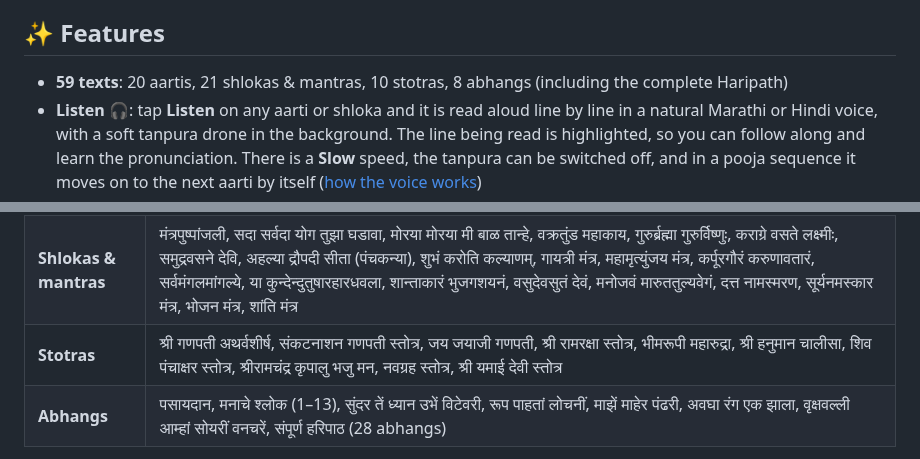
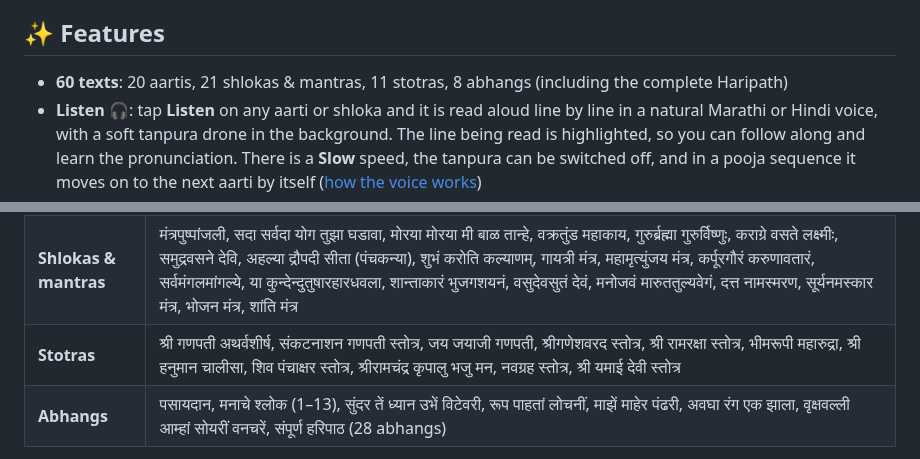
Before and after one commit to nilkanth01/aarti-sangrah, a Markdown page: README.md, 2 parts joined by grey strips. GitHub-like rendering.

Commit message:
Add श्रीगणेशवरद स्तोत्र (Varad stotra) with natural voice
All 52 ovis and the closing lines. Verse 1 was confirmed by the user; the rest
is from the source the user pointed to, with obvious typing mistakes fixed.
Content version 5 (60 texts).

Co-Authored-By: Claude Opus 5.5 <noreply@anthropic.com>

```diff
--- a/README.md
+++ b/README.md
@@ -53,7 +53,7 @@ switch. It can be kept on the home screen like a normal app and works offline af
 
 ## ✨ Features
 
-- **59 texts**: 20 aartis, 21 shlokas & mantras, 10 stotras, 8 abhangs (including the complete Haripath)
+- **60 texts**: 20 aartis, 21 shlokas & mantras, 11 stotras, 8 abhangs (including the complete Haripath)
 - **Listen 🎧**: tap **Listen** on any aarti or shloka and it is read aloud line by line in a natural
   Marathi or Hindi voice, with a soft tanpura drone in the background. The line being read is highlighted, so you can follow along
   and learn the pronunciation. There is a **Slow** speed, the tanpura can be switched off, and in a
@@ -79,7 +79,7 @@ switch. It can be kept on the home screen like a normal app and works offline af
 |---|---|
 | **Aartis** | सुखकर्ता दुःखहर्ता, शेंदुर लाल चढायो, जय गणेश जय गणेश देवा, दुर्गे दुर्घट भारी, लवथवती विक्राळा, युगे अठ्ठावीस विटेवरी उभा, येई हो विठ्ठले, त्रिगुणात्मक त्रैमूर्ती, ऐसा येई बा दत्ता दिगंबरा, आरती ज्ञानराजा, आरती तुकारामा, उत्कट साधुनि शिळा, सत्राणें उड्डाणें, ओवाळूं आरती मदनगोपाळा, आरती साईबाबा, शिर्डी माझें पंढरपूर, जय जय सत्चित्स्वरूपा, ॐ जय जगदीश हरे, ॐ जय लक्ष्मीरमणा (सत्यनारायण), घालीन लोटांगण |
 | **Shlokas & mantras** | मंत्रपुष्पांजली, सदा सर्वदा योग तुझा घडावा, मोरया मोरया मी बाळ तान्हे, वक्रतुंड महाकाय, गुरुर्ब्रह्मा गुरुर्विष्णुः, कराग्रे वसते लक्ष्मीः, समुद्रवसने देवि, अहल्या द्रौपदी सीता (पंचकन्या), शुभं करोति कल्याणम्, गायत्री मंत्र, महामृत्युंजय मंत्र, कर्पूरगौरं करुणावतारं, सर्वमंगलमांगल्ये, या कुन्देन्दुतुषारहारधवला, शान्ताकारं भुजगशयनं, वसुदेवसुतं देवं, मनोजवं मारुततुल्यवेगं, दत्त नामस्मरण, सूर्यनमस्कार मंत्र, भोजन मंत्र, शांति मंत्र |
-| **Stotras** | श्री गणपती अथर्वशीर्ष, संकटनाशन गणपती स्तोत्र, जय जयाजी गणपती, श्री रामरक्षा स्तोत्र, भीमरूपी महारुद्रा, श्री हनुमान चालीसा, शिव पंचाक्षर स्तोत्र, श्रीरामचंद्र कृपालु भजु मन, नवग्रह स्तोत्र, श्री यमाई देवी स्तोत्र |
+| **Stotras** | श्री गणपती अथर्वशीर्ष, संकटनाशन गणपती स्तोत्र, जय जयाजी गणपती, श्रीगणेशवरद स्तोत्र, श्री रामरक्षा स्तोत्र, भीमरूपी महारुद्रा, श्री हनुमान चालीसा, शिव पंचाक्षर स्तोत्र, श्रीरामचंद्र कृपालु भजु मन, नवग्रह स्तोत्र, श्री यमाई देवी स्तोत्र |
 | **Abhangs** | पसायदान, मनाचे श्लोक (1–13), सुंदर तें ध्यान उभें विटेवरी, रूप पाहतां लोचनीं, माझें माहेर पंढरी, अवघा रंग एक झाला, वृक्षवल्ली आम्हां सोयरीं वनचरें, संपूर्ण हरिपाठ (28 abhangs) |
 
 > **Variations in wording:** these traditional texts are sung with small differences from family to family
```
Also changed, not shown: docs/screenshots/11-deity-english.png, docs/screenshots/4-search.png, 3 other files.
